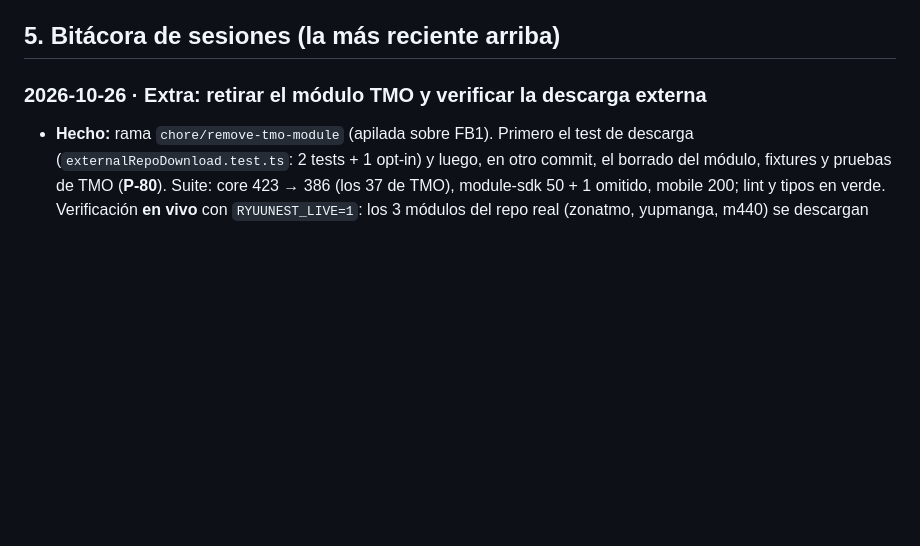
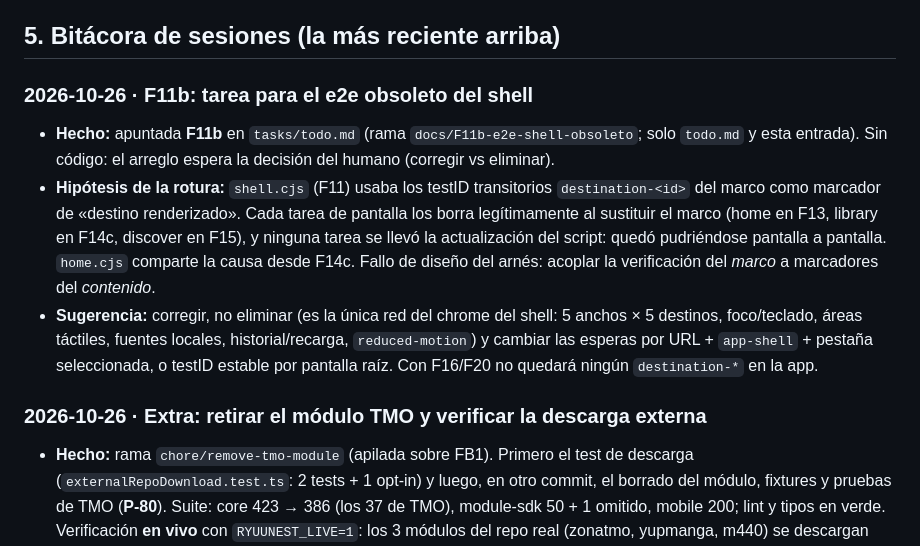
Before and after one commit to davidluciol/RyuuNest, a Markdown page: MEMORY.md, the part around the change. Drawn GitHub-style; blank space fills up the shorter version.

```diff
--- a/MEMORY.md
+++ b/MEMORY.md
@@ -136,6 +136,12 @@ Las decisiones de arquitectura D-1 a D-13 están en `SPEC.md` §5.4. Las de proc
 17. **Qué significa «Leyendo» (chip de Biblioteca, RF-26):** **Resuelta 2026-10-23 (P-70):** una serie cuenta como «leyendo» si tiene fila en `progress` (se abrió o se leyó algo). Se implementará como filtro en `browseLibrary` y se conectará al chip de F14; las series terminadas siguen apareciendo porque la v1 no tiene «Completado» (v2, RF-42).
 
 ## 5. Bitácora de sesiones (la más reciente arriba)
+
+### 2026-10-26 · F11b: tarea para el e2e obsoleto del shell
+
+- **Hecho:** apuntada **F11b** en `tasks/todo.md` (rama `docs/F11b-e2e-shell-obsoleto`; solo `todo.md` y esta entrada). Sin código: el arreglo espera la decisión del humano (corregir vs eliminar).
+- **Hipótesis de la rotura:** `shell.cjs` (F11) usaba los testID transitorios `destination-<id>` del marco como marcador de «destino renderizado». Cada tarea de pantalla los borra legítimamente al sustituir el marco (home en F13, library en F14c, discover en F15), y ninguna tarea se llevó la actualización del script: quedó pudriéndose pantalla a pantalla. `home.cjs` comparte la causa desde F14c. Fallo de diseño del arnés: acoplar la verificación del *marco* a marcadores del *contenido*.
+- **Sugerencia:** corregir, no eliminar (es la única red del chrome del shell: 5 anchos × 5 destinos, foco/teclado, áreas táctiles, fuentes locales, historial/recarga, `reduced-motion`) y cambiar las esperas por URL + `app-shell` + pestaña seleccionada, o testID estable por pantalla raíz. Con F16/F20 no quedará ningún `destination-*` en la app.
 
 ### 2026-10-26 · Extra: retirar el módulo TMO y verificar la descarga externa
 
```
Also changed, not shown: tasks/todo.md (+11 -0 lines).
